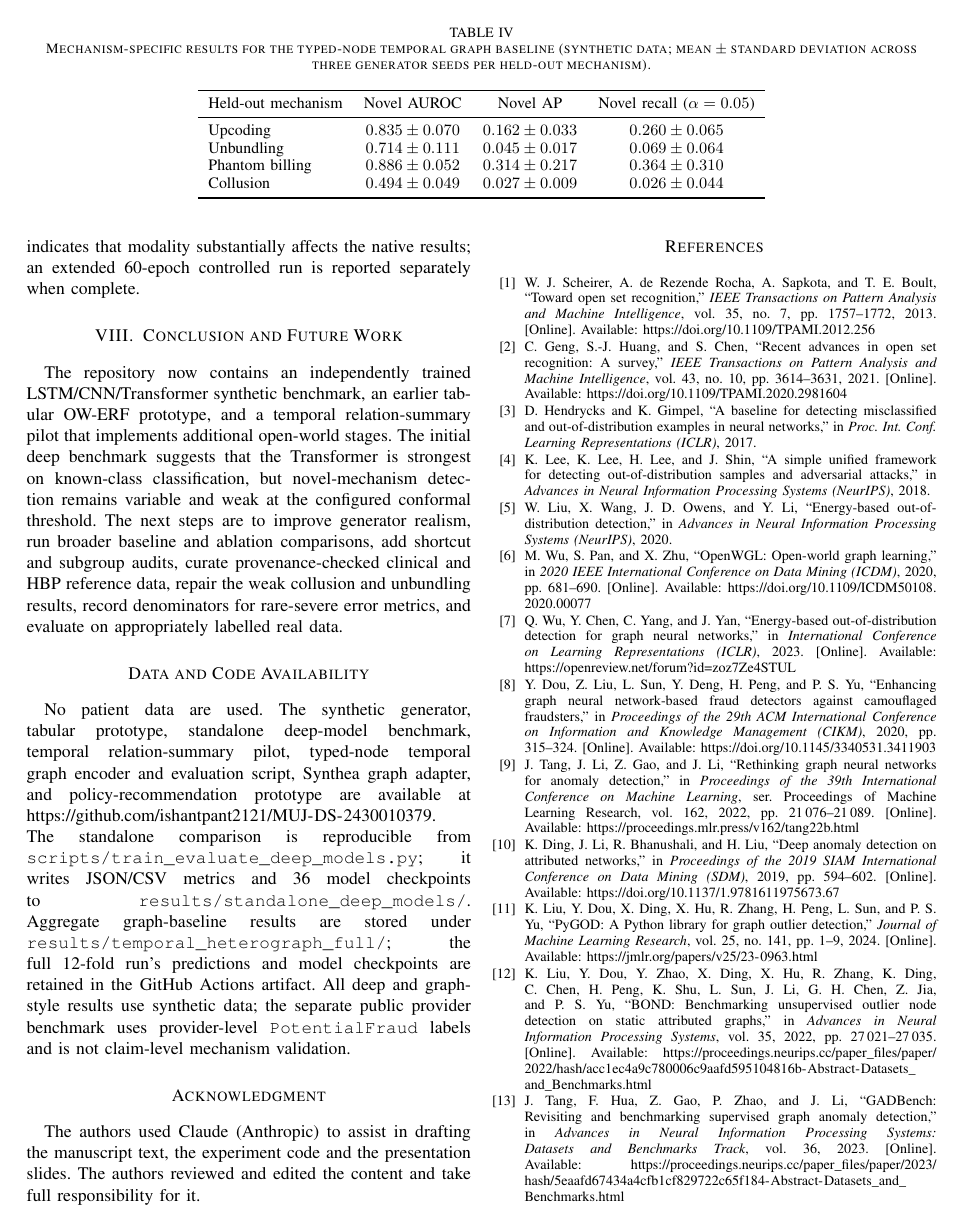
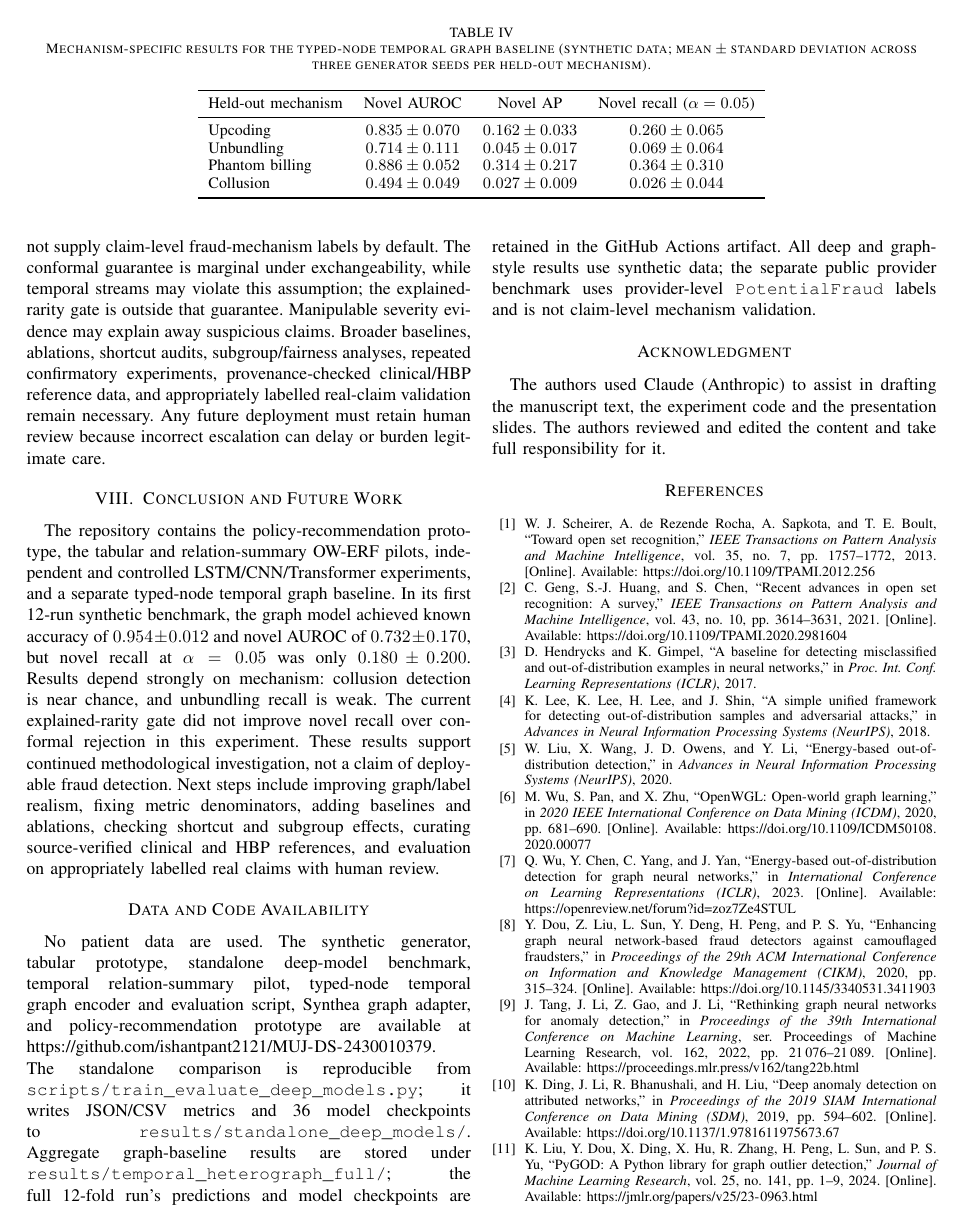
Before and after one commit to ishantpant2121/MUJ-DS-2430010379, a LaTeX paper (paper/main.tex): page 5 of 6. Compiled offline with pdfLaTeX.

Commit message:
Align paper limitations and conclusion with completed temporal graph results

```diff
--- a/paper/main.tex
+++ b/paper/main.tex
@@ -229,10 +229,10 @@ Collusion & $0.494\pm0.049$ & $0.027\pm0.009$ & $0.026\pm0.044$\\
 
 The results file and all per-fold reports, predictions and checkpoints are retained in the GitHub Actions artifact linked from the repository's temporal graph benchmark workflow. These findings should not be conflated with the separate provider-level \texttt{PotentialFraud} task and do not validate performance on real insurance claims.
 \section{Limitations}
-All measured experiments reported here use synthetic data. The independent LSTM/CNN/Transformer comparison reaches only moderate held-out-mechanism AUROC on average and shows high fold-to-fold variance; the 5\% conformal gate also has low recall for novel claims in this initial run. Known-class accuracy and novel-mechanism AUROC are different tasks and must not be collapsed into one accuracy claim. The standalone sequence models use generated proxies, and they are not integrated with a full graph encoder. The v0.2 relational pilot uses causal summaries of prior entity events, not a PyG HGT/R-GCN. A separate typed-node temporal message-passing encoder has been added after the experiments reported in this paper, but its complete benchmark is not represented in the result tables; its Admission and Diagnosis nodes remain synthetic proxies. Package rates are parametric rather than curated from the official HBP 2.2 annex, and the reported experiments do not ingest Synthea trajectories. The conformal guarantee is marginal and assumes exchangeability, which temporal streams violate, and it does not cover the explained-rarity filter. If severity evidence can be manipulated, fraud can be explained away. Only the declared small baseline set is currently run; full model baselines, ablations, repeated confirmatory runs and an audit of shortcut features remain necessary. Finally, wrongly escalated claims can delay care, so any real deployment requires human review and group-wise error analysis. The 25-epoch controlled architecture comparison indicates that modality substantially affects the native results; an extended 60-epoch controlled run is reported separately when complete.
+All measured experiments reported here use parametric synthetic data, not real claims or claim-level fraud labels from an insurer. Known-class accuracy and novel-mechanism AUROC are distinct tasks and must not be collapsed into one accuracy claim. The standalone LSTM/CNN/Transformer branches use generated proxies and are not fused end-to-end with the temporal graph encoder. The typed-node graph result is a custom PyTorch R-GCN/HGT-style baseline, not the canonical PyG HGTConv/RGCNConv implementation. Admission is represented by one synthetic node per claim, and Diagnosis is a severity-bin proxy rather than an ICD-10 diagnosis node. The graph benchmark is only an initial 12-run evaluation (four held-out mechanisms by three generator seeds, with an eight-epoch cap). Novel recall at the nominal conformal threshold is low on average and varies by mechanism; collusion AUROC is near chance and unbundling recall is weak. The explained-rarity gate's novel recall matched raw conformal recall in all 12 folds, so this benchmark does not demonstrate incremental filtering of those novel cases. The aggregate report does not preserve the denominator for the rare-severe-benign subset; its reported zero false-rejection metric is therefore excluded from interpretation. The v0.2 relation-summary pilot uses prior-event summaries. Package rates remain parametric placeholders rather than a reviewed catalogue from the official HBP 2.2 annex, and these reported experiments do not ingest Synthea exports. Synthea itself does not supply claim-level fraud-mechanism labels by default. The conformal guarantee is marginal under exchangeability, while temporal streams may violate this assumption; the explained-rarity gate is outside that guarantee. Manipulable severity evidence may explain away suspicious claims. Broader baselines, ablations, shortcut audits, subgroup/fairness analyses, repeated confirmatory experiments, provenance-checked clinical/HBP reference data, and appropriately labelled real-claim validation remain necessary. Any future deployment must retain human review because incorrect escalation can delay or burden legitimate care.
 
 \section{Conclusion and Future Work}
-The repository now contains an independently trained LSTM/CNN/Transformer synthetic benchmark, an earlier tabular OW-ERF prototype, and a temporal relation-summary pilot that implements additional open-world stages. The initial deep benchmark suggests that the Transformer is strongest on known-class classification, but novel-mechanism detection remains variable and weak at the configured conformal threshold. The next steps are to improve generator realism, run broader baseline and ablation comparisons, add shortcut and subgroup audits, curate provenance-checked clinical and HBP reference data, repair the weak collusion and unbundling results, record denominators for rare-severe error metrics, and evaluate on appropriately labelled real data.
+The repository contains the policy-recommendation prototype, the tabular and relation-summary OW-ERF pilots, independent and controlled LSTM/CNN/Transformer experiments, and a separate typed-node temporal graph baseline. In its first 12-run synthetic benchmark, the graph model achieved known accuracy of $0.954\pm0.012$ and novel AUROC of $0.732\pm0.170$, but novel recall at $\alpha=0.05$ was only $0.180\pm0.200$. Results depend strongly on mechanism: collusion detection is near chance, and unbundling recall is weak. The current explained-rarity gate did not improve novel recall over conformal rejection in this experiment. These results support continued methodological investigation, not a claim of deployable fraud detection. Next steps include improving graph/label realism, fixing metric denominators, adding baselines and ablations, checking shortcut and subgroup effects, curating source-verified clinical and HBP references, and evaluation on appropriately labelled real claims with human review.
 
 \section*{Data and Code Availability}
 No patient data are used. The synthetic generator, tabular prototype, standalone deep-model benchmark, temporal relation-summary pilot, typed-node temporal graph encoder and evaluation script, Synthea graph adapter, and policy-recommendation prototype are available at \url{https://github.com/ishantpant2121/MUJ-DS-2430010379}. The standalone comparison is reproducible from \texttt{scripts/train\_evaluate\_deep\_models.py}; it writes JSON/CSV metrics and 36 model checkpoints to \texttt{results/standalone\_deep\_models/}. Aggregate graph-baseline results are stored under \texttt{results/temporal\_heterograph\_full/}; the full 12-fold run's predictions and model checkpoints are retained in the GitHub Actions artifact. All deep and graph-style results use synthetic data; the separate public provider benchmark uses provider-level \texttt{PotentialFraud} labels and is not claim-level mechanism validation.
```
